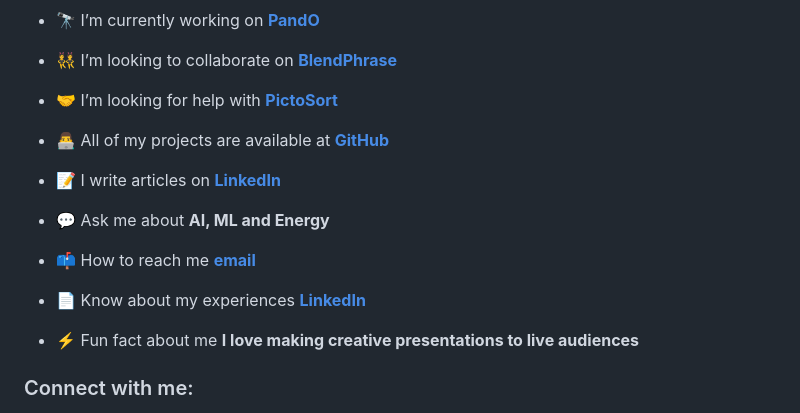
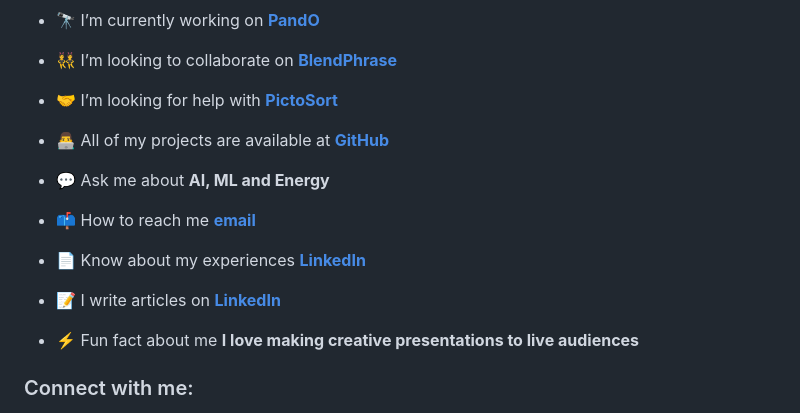
Before and after one commit to Atahanka/Atahanka, a Markdown page: README.md, the part around the change. Drawn GitHub-style.

```diff
--- a/README.md
+++ b/README.md
@@ -11,13 +11,13 @@
 
 - 👨‍💻 All of my projects are available at [**GitHub**](https://github.com/Atahanka)
 
-- 📝 I write articles on [**LinkedIn**](https://www.linkedin.com/in/atahan-karagoz)
-
 - 💬 Ask me about **AI, ML and Energy**
 
 - 📫 How to reach me [**email**](atahanka@gmail.com)
 
 - 📄 Know about my experiences [**LinkedIn**](https://www.linkedin.com/in/atahan-karagoz)
+
+- 📝 I write articles on [**LinkedIn**](https://www.linkedin.com/in/atahan-karagoz)
 
 - ⚡ Fun fact about me **I love making creative presentations to live audiences**
 
```
